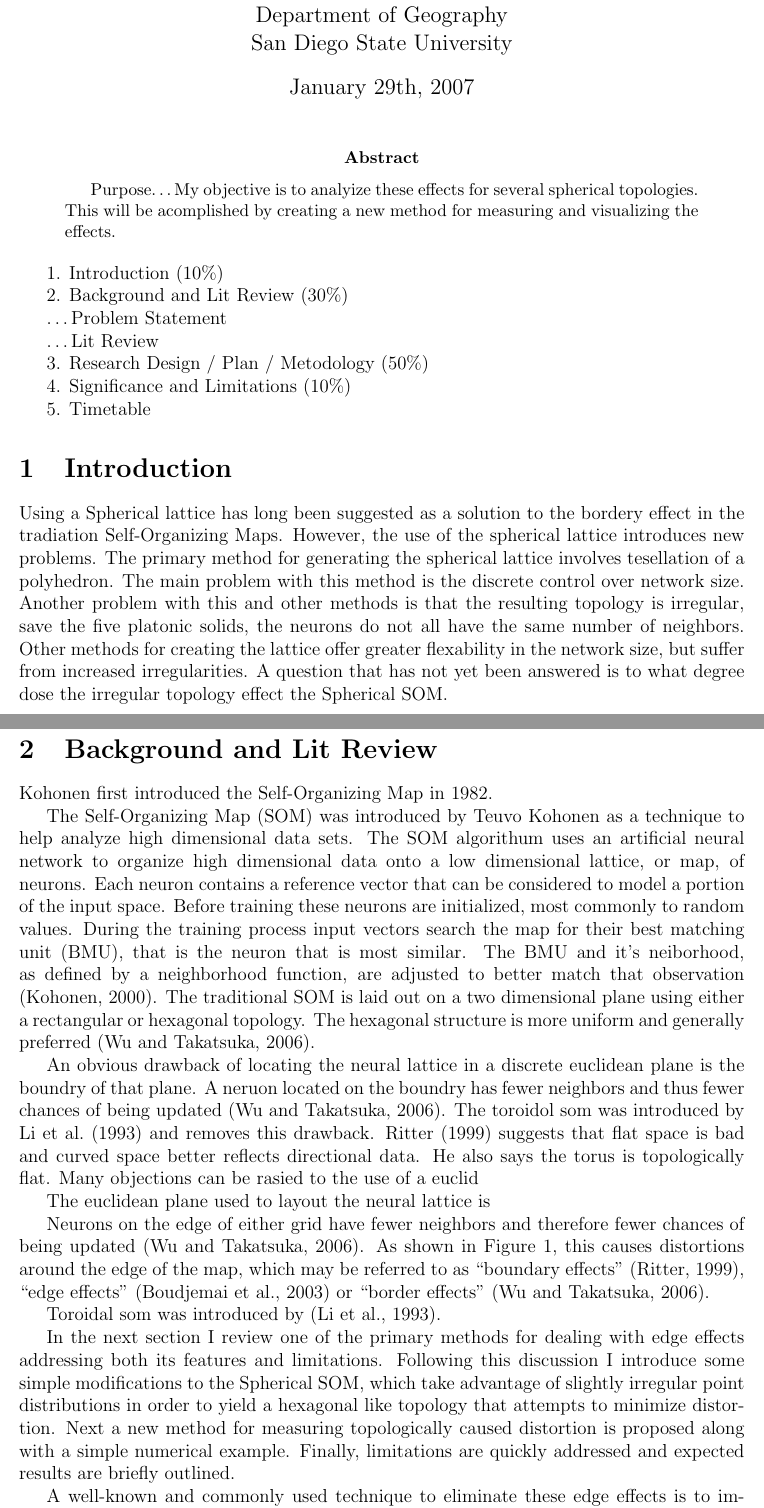
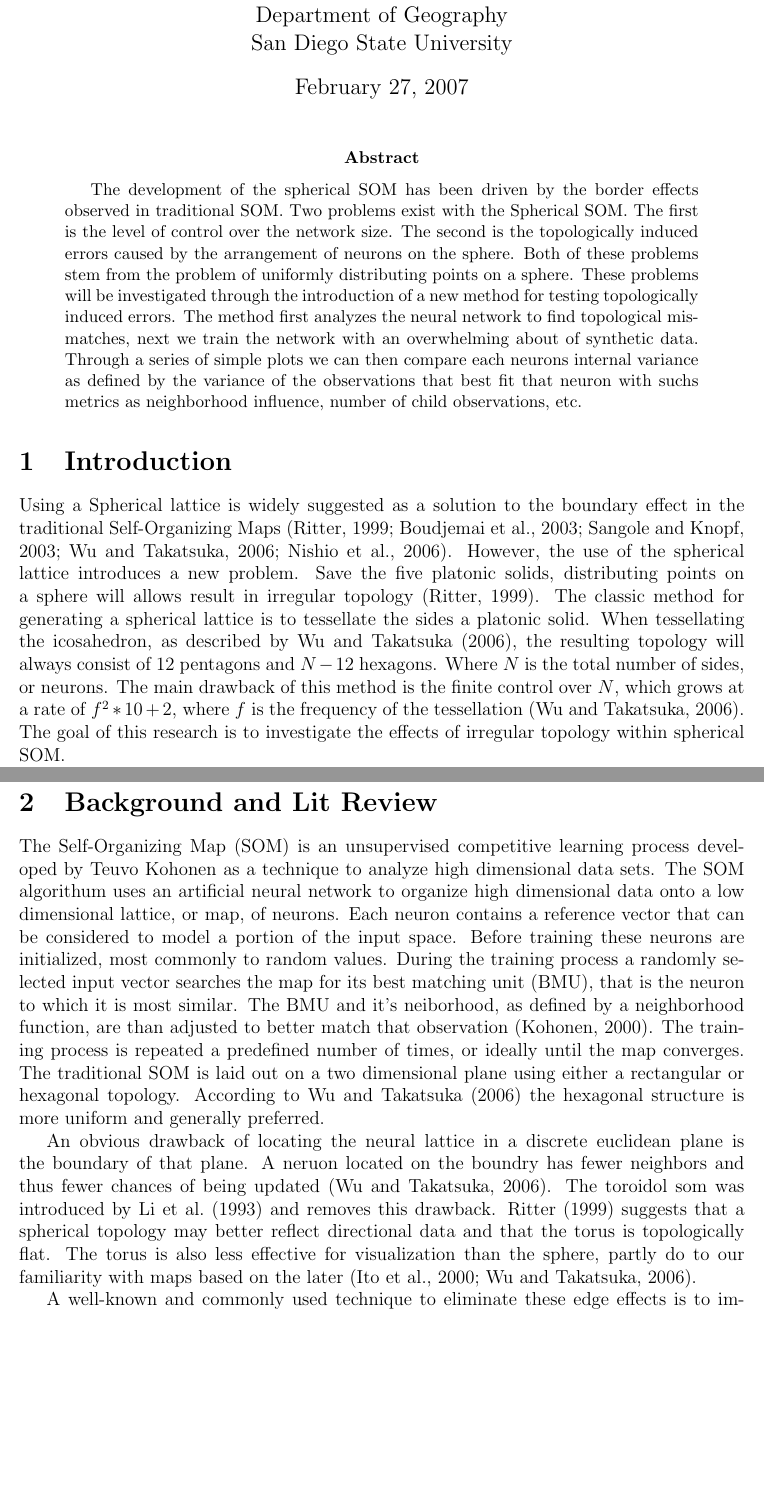
Before and after one commit to schmidtc/pysom-thesis, a LaTeX paper (proposal/proposal.tex): two parts of pages 1 and 2 of 8 before the commit and two parts of pages 1 and 2 of 7 after it, joined at a grey line, cut so that both start at the same text, the shorter picture padded with empty space. Compiled offline with pdfLaTeX.

Commit message:
abstract. introduction. background....

```diff
--- a/proposal/proposal.tex
+++ b/proposal/proposal.tex
@@ -10,106 +10,84 @@
 \title{Effects of Irregular Topology in Non-Planar SOM Variants}
 \author{\sc{Charles R. Schmidt}\\Regional Analysis Laboratory\\Department of Geography\\San Diego State University}
 %\author{\sc{Charles R. Schmidt}\\REGAL}
-\date{January 29th, 2007}
+%\date{January 29th, 2007}
 \begin{document}
 \maketitle
 \begin{abstract}
-
-Purpose\ldots
-My objective is to analyize these effects for several spherical topologies.
-This will be acomplished by creating a new method for measuring and visualizing
-the effects.
-
-
-
-
+The development of the spherical SOM has been driven by the border effects
+observed in traditional SOM.  Two problems exist with the Spherical SOM. The
+first is the level of control over the network size. The second is the
+topologically induced errors caused by the arrangement of neurons on the sphere.
+Both of these problems stem from the problem of uniformly distributing points on
+a sphere. These problems will be investigated through the introduction of a new method for
+testing topologically induced errors. The method first analyzes  the neural
+network to find topological mis-matches, next we train the network with an
+overwhelming about of synthetic data.  Through a series of simple plots we can
+then compare each neurons internal variance as defined by the variance of the
+observations that best fit that neuron with suchs metrics as neighborhood
+influence, number of child observations, etc.
 \end{abstract}
 
 
 %\section{Problem Statement}
-%The development of the spherical SOM has been driven by the border effects
-%observed in traditional SOM.  Two problems exist with the Spherical SOM. The
-%first is the level of control over the network size. The second is the
-%topologically induced errors caused by the arrangment of neurons on the sphere.
-%Both of these problems stem from the problem of uniformly distibuting points on
-%a sphere.
-
-%Both these problems will be looked into by the introudtion of a new method for
-%testing topologgically induced errors. The method first analysis the neural
-%network to find topological mis matches, next we train the network with an
-%overwhelming about of synthetic data.  Through a series of simple plots we can
-%then compair each nuerons interal variance as defined by the obersvations that
-%best fit that neuron with suchs metrics as nieghborhood influence, number of
-%child observations, etc.
-1. Introduction (10\%)
-
-2. Background and Lit Review (30\%)
-
-	\ldots Problem Statement
-
-	\ldots Lit Review
-
-3. Research Design / Plan / Metodology (50\%)
-
-4. Significance and Limitations (10\%)
-
-5. Timetable
+%1. Introduction (10\%)
+%\\2. Background and Lit Review (30\%)
+%\\	\ldots Problem Statement
+%\\	\ldots Lit Review
+%\\3. Research Design / Plan / Metodology (50\%)
+%\\4. Significance and Limitations (10\%)
+%\\5. Timetable
 
 \section{Introduction}
-Using a Spherical lattice has long been suggested as a solution to the bordery
-effect in the tradiation Self-Organizing Maps.  However, the use of the spherical
-lattice introduces new problems. The primary method for generating the spherical
-lattice involves tesellation of a polyhedron.  The main problem with this method
-is the discrete control over network size.  Another problem with this and other
-methods is that the resulting topology is irregular, save the five platonic
-solids, the neurons do not all have the same number of neighbors.  Other methods
-for creating the lattice offer greater flexability in the network size, but
-suffer from increased irregularities. A question that has not yet been answered
-is to what degree dose the irregular topology effect the Spherical SOM.
+Using a Spherical lattice is widely suggested as a solution to the boundary
+effect in the traditional Self-Organizing Maps \citep{ritter99, boudjemai2003,
+sangole03, Wu:2006lr, Nishio:2006fk}.  However, the use of the spherical lattice
+introduces a new problem.  Save the five platonic solids, distributing points on
+a sphere will allows result in irregular topology \citep{ritter99}.  The classic
+method for generating a spherical lattice is to tessellate the sides a platonic
+solid.  When tessellating the icosahedron, as described by \cite{Wu:2006lr}, the
+resulting topology will always consist of 12 pentagons and \(N-12\) hexagons.
+Where \(N\) is the total number of sides, or neurons.  The main drawback of this
+method is the finite control over \(N\), which grows at a rate of \(f^2*10+2\),
+where \(f\) is the frequency of the tessellation \citep{Wu:2006lr}.  The goal of
+this research is to investigate the effects of irregular topology within
+spherical SOM.
+%Find a way to incorporate finite control over N into this sentence.  A question
+%that has not yet been answered is to what degree does the irregulara topology
+%effect the Spherical SOM.
 
 \section{Background and Lit Review}
-\citeauthor{Kohonen:1982uq} first introduced the Self-Organizing Map in
-\citeyear{Kohonen:1982uq}.
-
-The Self-Organizing Map (SOM) was introduced by Teuvo Kohonen as a technique to
-help analyze high dimensional data sets. The SOM algorithum uses an artificial
-neural network to organize high dimensional data onto a low dimensional lattice,
-or map, of neurons.  Each neuron contains a reference vector that can be
-considered to model a portion of the input space. Before training these neurons
-are initialized, most commonly to random values.  During the training process
-input vectors search the map for their best matching unit (BMU), that is the
-neuron that is most similar. The BMU and it's neiborhood, as defined by a
-neighborhood function, are adjusted to better match that observation
-\citep{Kohonen2000}.  The traditional SOM is laid out on a two dimensional plane
-using either a rectangular or hexagonal topology.  The hexagonal structure is
-more uniform and generally preferred \citep{Wu:2006lr}.
+The Self-Organizing Map (SOM) is an unsupervised competitive learning process
+developed by Teuvo Kohonen as a technique to analyze high dimensional data sets.
+The SOM algorithum uses an artificial neural network to organize high
+dimensional data onto a low dimensional lattice, or map, of neurons.  Each
+neuron contains a reference vector that can be considered to model a portion of
+the input space. Before training these neurons are initialized, most commonly to
+random values.  During the training process a randomly selected input vector
+searches the map for its best matching unit (BMU), that is the neuron to which
+it is most similar. The BMU and it's neiborhood, as defined by a neighborhood
+function, are than adjusted to better match that observation
+\citep{Kohonen2000}.  The training process is repeated a predefined number of
+times, or ideally until the map converges.  The traditional SOM is laid out on a
+two dimensional plane using either a rectangular or hexagonal topology.
+According to \cite{Wu:2006lr} the hexagonal structure is more uniform and
+generally preferred.
 
 An obvious drawback of locating the neural lattice in a discrete euclidean plane
-is the boundry of that plane.  A neruon located on the boundry has fewer
+is the boundary of that plane.  A neruon located on the boundry has fewer
 neighbors and thus fewer chances of being updated \citep{Wu:2006lr}.  The
 toroidol som was introduced by \cite{li1993} and removes this drawback.
-\cite{ritter99} suggests that flat space is bad and curved space better reflects
-directional data.  He also says the torus is topologically flat.
-Many objections can be rasied to the use of a euclid
+\cite{ritter99} suggests that a spherical topology may better reflect
+directional data and that the torus is topologically flat.  The torus is also
+less effective for visualization than the sphere, partly do to our familiarity
+with maps based on the later \citep{ito2000,Wu:2006lr}.
 
-The euclidean plane used to layout the neural lattice is
+%In the next section I review one of the primary methods for dealing with edge
+%effects addressing both its features and limitations.  Following this
+%discussion I introduce some simple modifications to the Spherical SOM, which
+%take advantage of slightly irregular point distributions in order to yield a
+%hexagonal like topology that attempts to minimize distortion.  Next a new
+%method for measuring topologically caused distortion is proposed along with a
+%simple numerical example.  Finally, limitations are quickly addressed and
+%expected results are briefly outlined.
 
-
-
-Neurons on the edge of either grid have fewer neighbors and therefore fewer
-chances of being updated \citep{Wu:2006lr}.  As shown in Figure \ref{figure1},
-this causes distortions around the edge of the map, which may be referred to as
-``boundary effects'' \citep{ritter99}, ``edge effects'' \citep{boudjemai2003} or
-``border effects'' \citep{Wu:2006lr}.
-
-Toroidal som was introduced by \citep{li1993}.
-
-
-In the next section I review one of the primary methods for dealing with edge
-effects addressing both its features and limitations.  Following this
-discussion I introduce some simple modifications to the Spherical SOM, which
-take advantage of slightly irregular point distributions in order to yield a
-hexagonal like topology that attempts to minimize distortion.  Next a new
-method for measuring topologically caused distortion is proposed along with a
-simple numerical example.  Finally, limitations are quickly addressed and
-expected results are briefly outlined.
@@ -123,5 +94,11 @@ the states, while lighter neurons are relatively close.}
-\label{figure1}
-\end{figure}
+%\begin{figure}
+%\centering
+%\includegraphics[width=0.85\linewidth]{gridedge.png}
+%\caption{States mapped onto SOM trained with the first thirty-two census
+%variables.  Darker neurons have a relatively large difference from the mean of
+%the states, while lighter neurons are relatively close.}
+%\label{figure1}
+%\end{figure}
 
 %\subsection{Spherical SOM}
 A well-known and commonly used technique to eliminate these edge effects is to
```
Also changed, not shown: proposal/som.bib (+34 -18 lines), proposal/proposal.tex (9 more changed lines).
